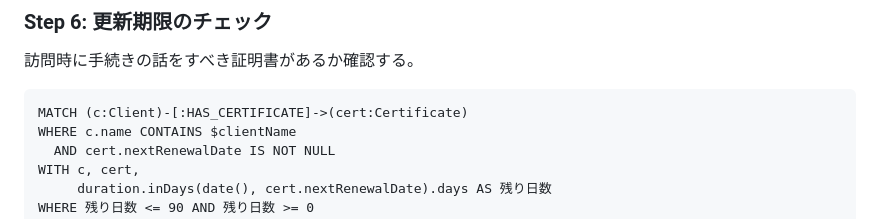
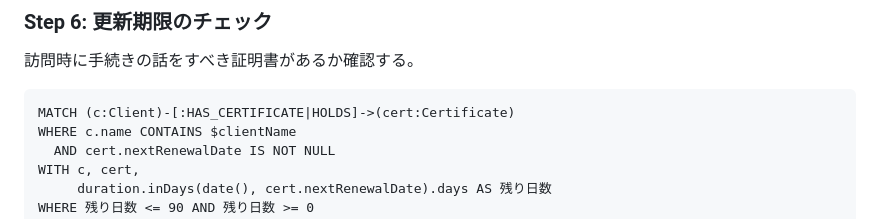
Before and after one commit to kazumasakawahara/nest-support, a Markdown page: claude-skills/visit-prep/SKILL.md, the part around the change. Drawn GitHub-style.

Commit message:
fix(visit-prep): read certificates via HAS_CERTIFICATE|HOLDS (R2-12)
Read queries must stay backward-compatible with the deprecated HOLDS
relationship per the schema convention; the renewal-check query only
matched HAS_CERTIFICATE, hiding certificates still linked via HOLDS.

Co-Authored-By: Claude Opus 4.8 (1M context) <noreply@anthropic.com>

````diff
--- a/claude-skills/visit-prep/SKILL.md
+++ b/claude-skills/visit-prep/SKILL.md
@@ -140,7 +140,7 @@ ORDER BY 回数 DESC
 訪問時に手続きの話をすべき証明書があるか確認する。
 
 ```cypher
-MATCH (c:Client)-[:HAS_CERTIFICATE]->(cert:Certificate)
+MATCH (c:Client)-[:HAS_CERTIFICATE|HOLDS]->(cert:Certificate)
 WHERE c.name CONTAINS $clientName
   AND cert.nextRenewalDate IS NOT NULL
 WITH c, cert,
````
